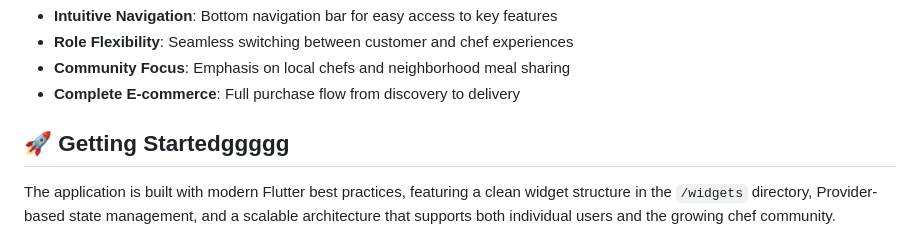
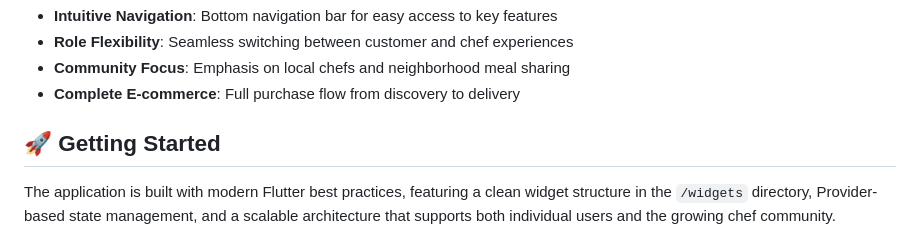
Before and after one commit to Reemwaleed181/FOODO-Homemade-Meals-Marketplace-App, a Markdown page: README.md, the part around the change. Rendered like a GitHub page.

Commit message:
Initial commit

```diff
--- a/README.md
+++ b/README.md
@@ -69,7 +69,7 @@ HomePlate is a comprehensive Flutter mobile application that connects food lover
 * **Community Focus**: Emphasis on local chefs and neighborhood meal sharing
 * **Complete E-commerce**: Full purchase flow from discovery to delivery
 
-## 🚀 Getting Startedggggg
+## 🚀 Getting Started
 
 The application is built with modern Flutter best practices, featuring a clean widget structure in the `/widgets` directory, Provider-based state management, and a scalable architecture that supports both individual users and the growing chef community.
 
```
